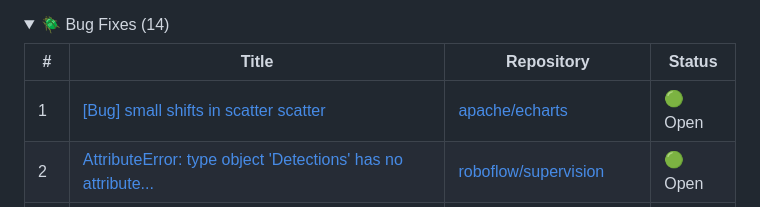
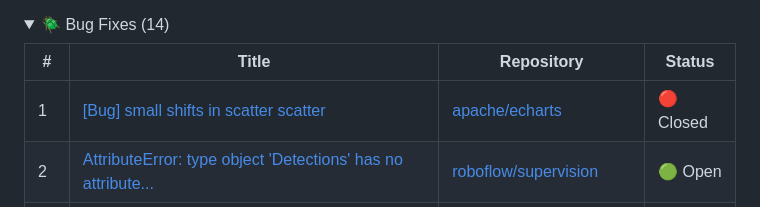
Before and after one commit to claudiotancredi/weekly-issue-arena, a Markdown page: README.md, the part around the change. GitHub-like rendering; folded sections open.

Commit message:
chore: hourly leaderboard update [skip ci]

```diff
--- a/README.md
+++ b/README.md
@@ -80,7 +80,7 @@ No registration. No sign-ups. Just open source.
 <!-- ISSUES:BUGS:START -->
 | # | Title | Repository | Status |
 |---|-------|------------|--------|
-| 1 | [[Bug] small shifts in scatter scatter](https://github.com/apache/echarts/issues/19728) | [apache/echarts](https://github.com/apache/echarts) | 🟢 Open |
+| 1 | [[Bug] small shifts in scatter scatter](https://github.com/apache/echarts/issues/19728) | [apache/echarts](https://github.com/apache/echarts) | 🔴 Closed |
 | 2 | [AttributeError: type object 'Detections' has no attribute...](https://github.com/roboflow/supervision/issues/1958) | [roboflow/supervision](https://github.com/roboflow/supervision) | 🟢 Open |
 | 3 | [[Bug] python -c "import tvm; print(tvm.__file__)" fail，ve...](https://github.com/apache/tvm/issues/18713) | [apache/tvm](https://github.com/apache/tvm) | 🟢 Open |
 | 4 | [Bug: Can't enable "Use person properties from query time"...](https://github.com/PostHog/posthog/issues/51776) | [PostHog/posthog](https://github.com/PostHog/posthog) | 🟢 Open |
```
